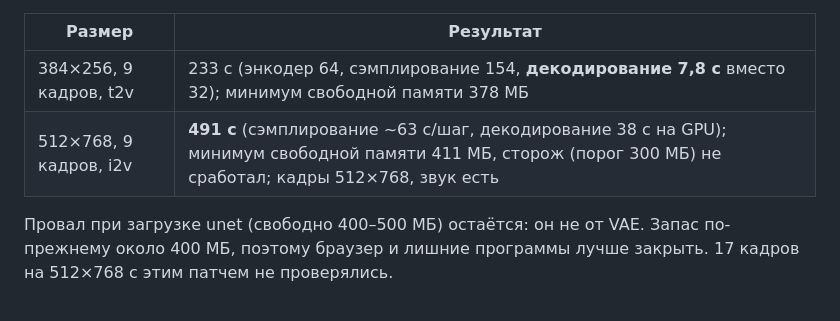
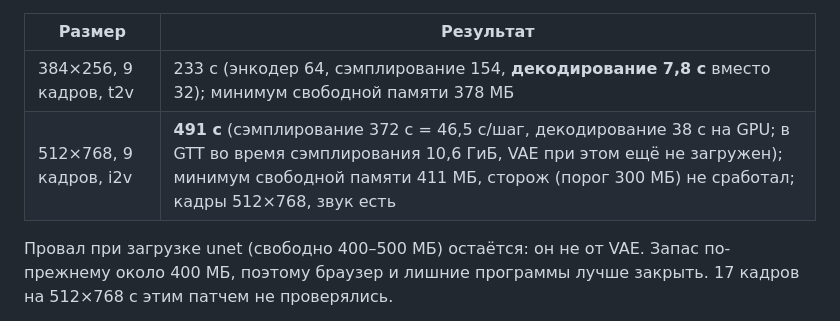
Before and after one commit to ayanoby/vega-igpu-diffusion, a Markdown page: docs/ltx-experiments.md, the part around the change. GitHub-like rendering.

Commit message:
LTX notes: correct the step time at 512x768 x 9 frames (46.5 s) and GTT use during sampling
Co-Authored-By: Claude Sonnet 5.5 <noreply@anthropic.com>

```diff
--- a/docs/ltx-experiments.md
+++ b/docs/ltx-experiments.md
@@ -40,6 +40,6 @@ sd-cli -M vid_gen --diffusion-model ltx-2.5-22b-distilled-UD-Q2_K_XL.gguf --vae
 | Размер | Результат |
 |---|---|
 | 384×256, 9 кадров, t2v | 233 с (энкодер 64, сэмплирование 154, **декодирование 7,8 с** вместо 32); минимум свободной памяти 378 МБ |
-| 512×768, 9 кадров, i2v | **491 с** (сэмплирование ~63 с/шаг, декодирование 38 с на GPU); минимум свободной памяти 411 МБ, сторож (порог 300 МБ) не сработал; кадры 512×768, звук есть |
+| 512×768, 9 кадров, i2v | **491 с** (сэмплирование 372 с = 46,5 с/шаг, декодирование 38 с на GPU; в GTT во время сэмплирования 10,6 ГиБ, VAE при этом ещё не загружен); минимум свободной памяти 411 МБ, сторож (порог 300 МБ) не сработал; кадры 512×768, звук есть |
 
 Провал при загрузке unet (свободно 400–500 МБ) остаётся: он не от VAE. Запас по-прежнему около 400 МБ, поэтому браузер и лишние программы лучше закрыть. 17 кадров на 512×768 с этим патчем не проверялись.
```
